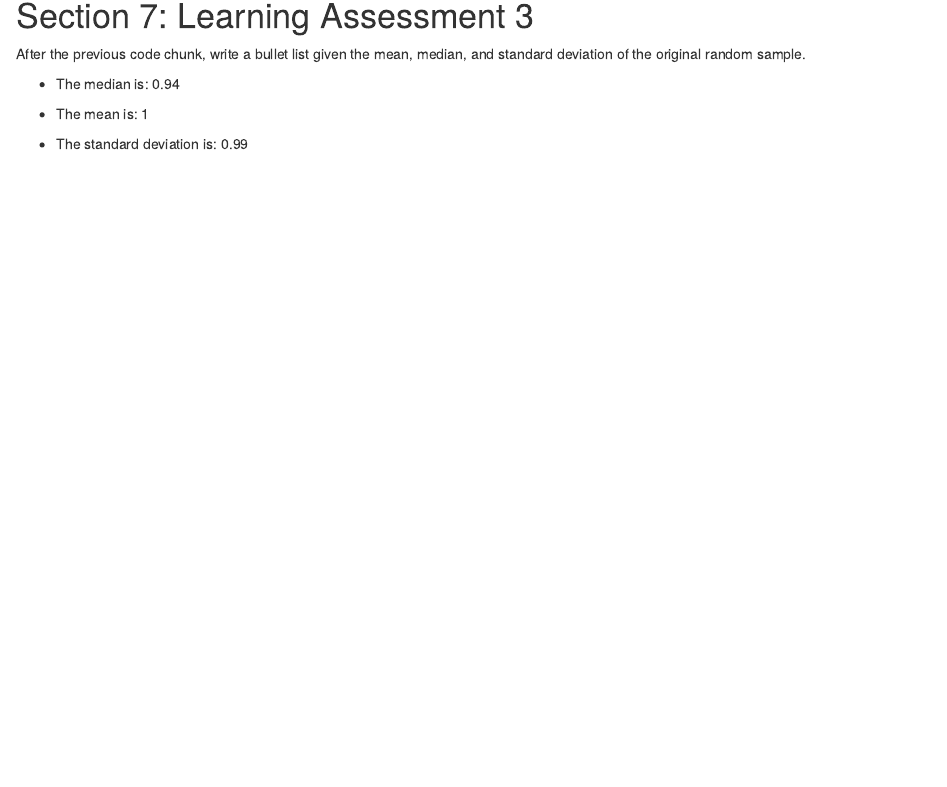
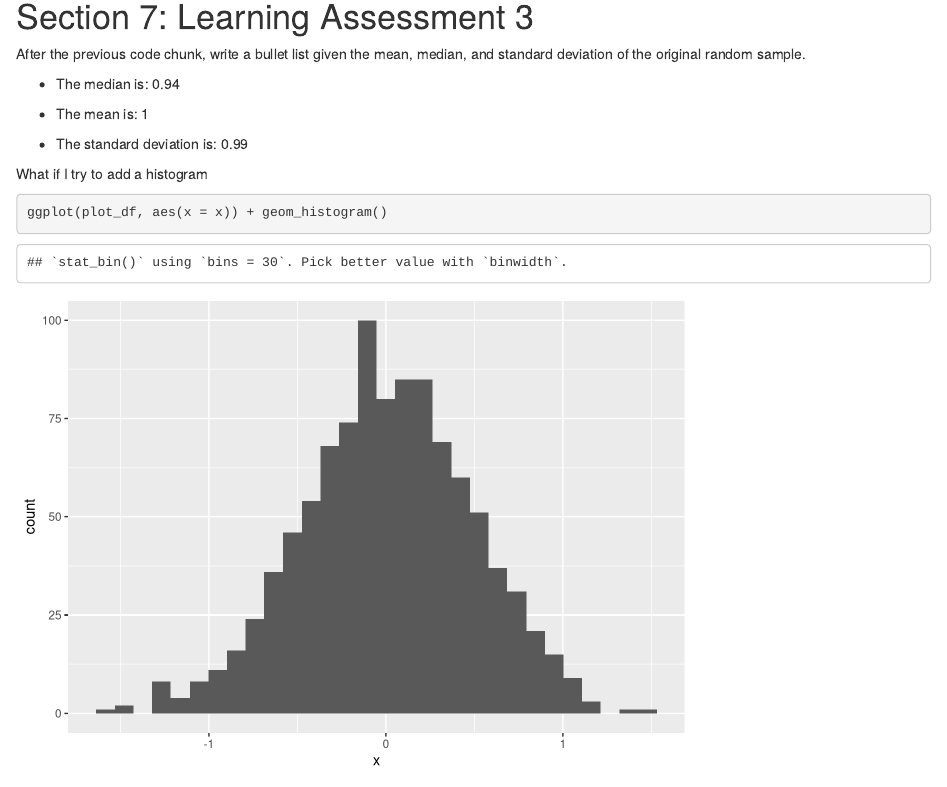
Before and after one commit to laurenholleyy/building_blocks, an R Markdown document (template.Rmd): the page in a window 1100 px wide, from 3950 px down before the commit and from 3980 px down after it, so that both start at the same text. Rendered offline with R 4.5, knitr and Pandoc, with nearby package versions; code that draws random numbers runs with fixed seeds of ours.

Commit message:
updates to rmd!

````diff
--- a/template.Rmd
+++ b/template.Rmd
@@ -130,3 +131,8 @@
 * The mean is: `r round(mean(pull(la_df, num_var)),2)`
 
 * The standard deviation is: `r round(sd(pull(la_df, num_var)),2)`
+
+What if I try to add a histogram
+```{r}
+ggplot(plot_df, aes(x = x)) + geom_histogram()
+```
````
Also changed, not shown: template.Rmd (1 more changed lines).
